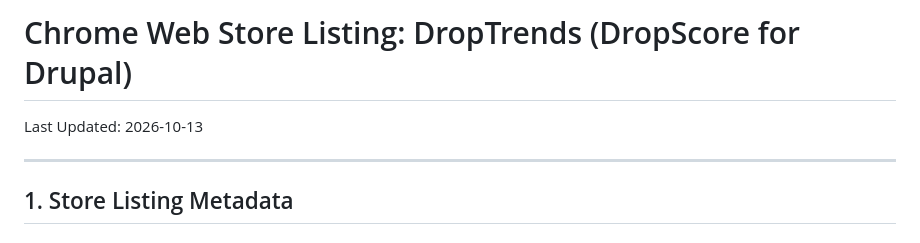
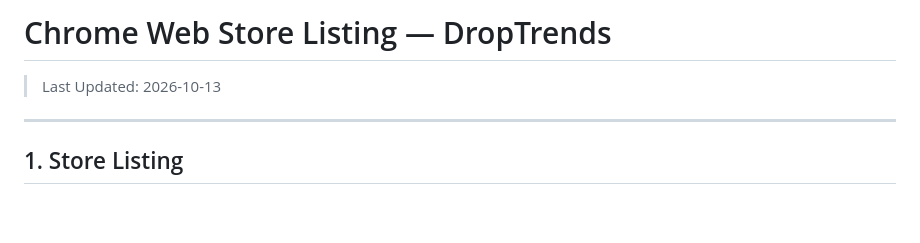
Before and after one commit to vijaycs85/droptrends, a Markdown page: CHROMEWEBSTORE.md, the part around one of its changes. GitHub-like rendering; blank space fills up the shorter version.

```diff
--- a/CHROMEWEBSTORE.md
+++ b/CHROMEWEBSTORE.md
@@ -1,8 +1,8 @@
-# Chrome Web Store Listing: DropTrends (DropScore for Drupal)
+# Chrome Web Store Listing — DropTrends
 
-Last Updated: 2026-10-13
+> Last Updated: 2026-10-13
 
 ---
 
-## 1. Store Listing Metadata
+## 1. Store Listing
 
```
Also changed, not shown: other parts of CHROMEWEBSTORE.md (+111 -54 lines), PRIVACY.md (added, +60 -0 lines).
